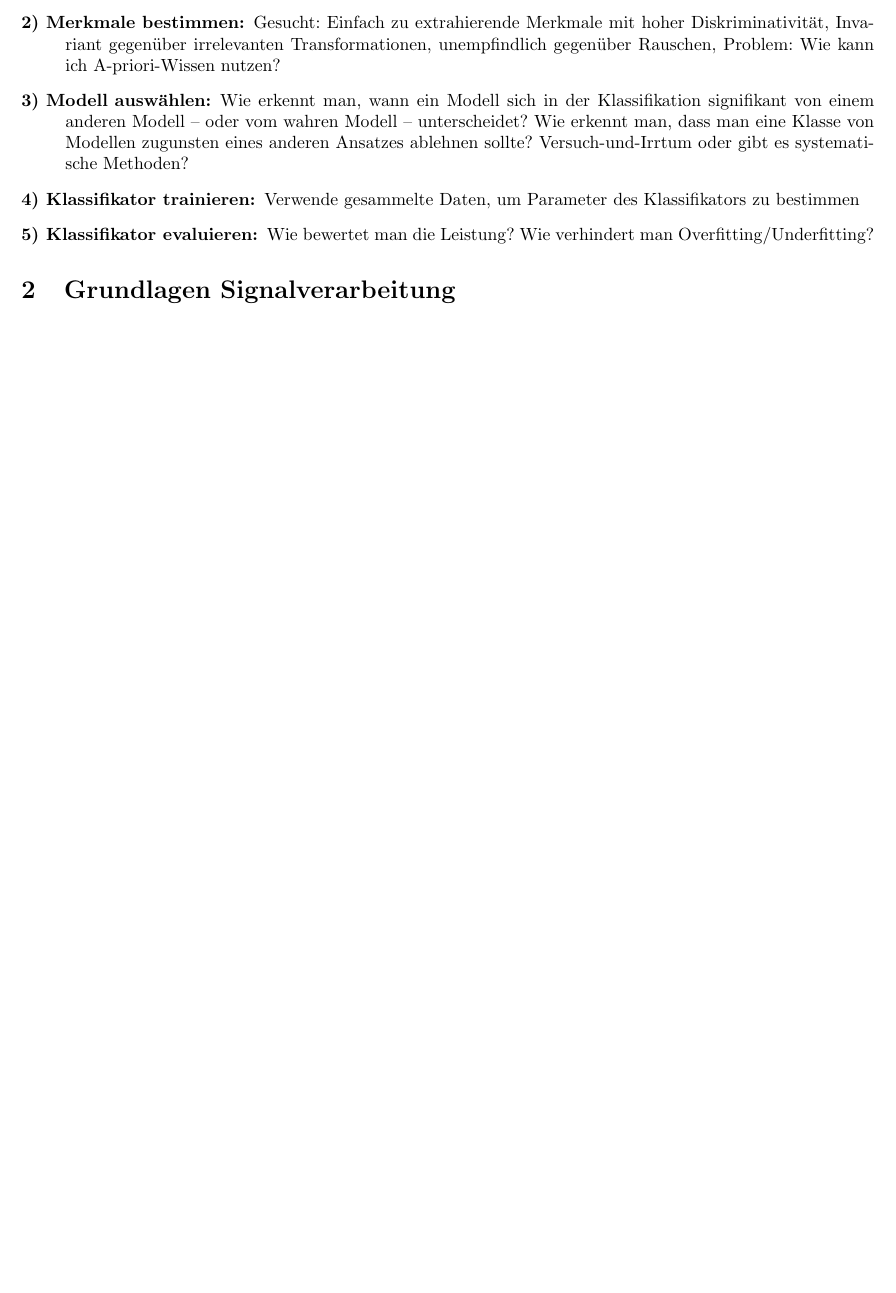
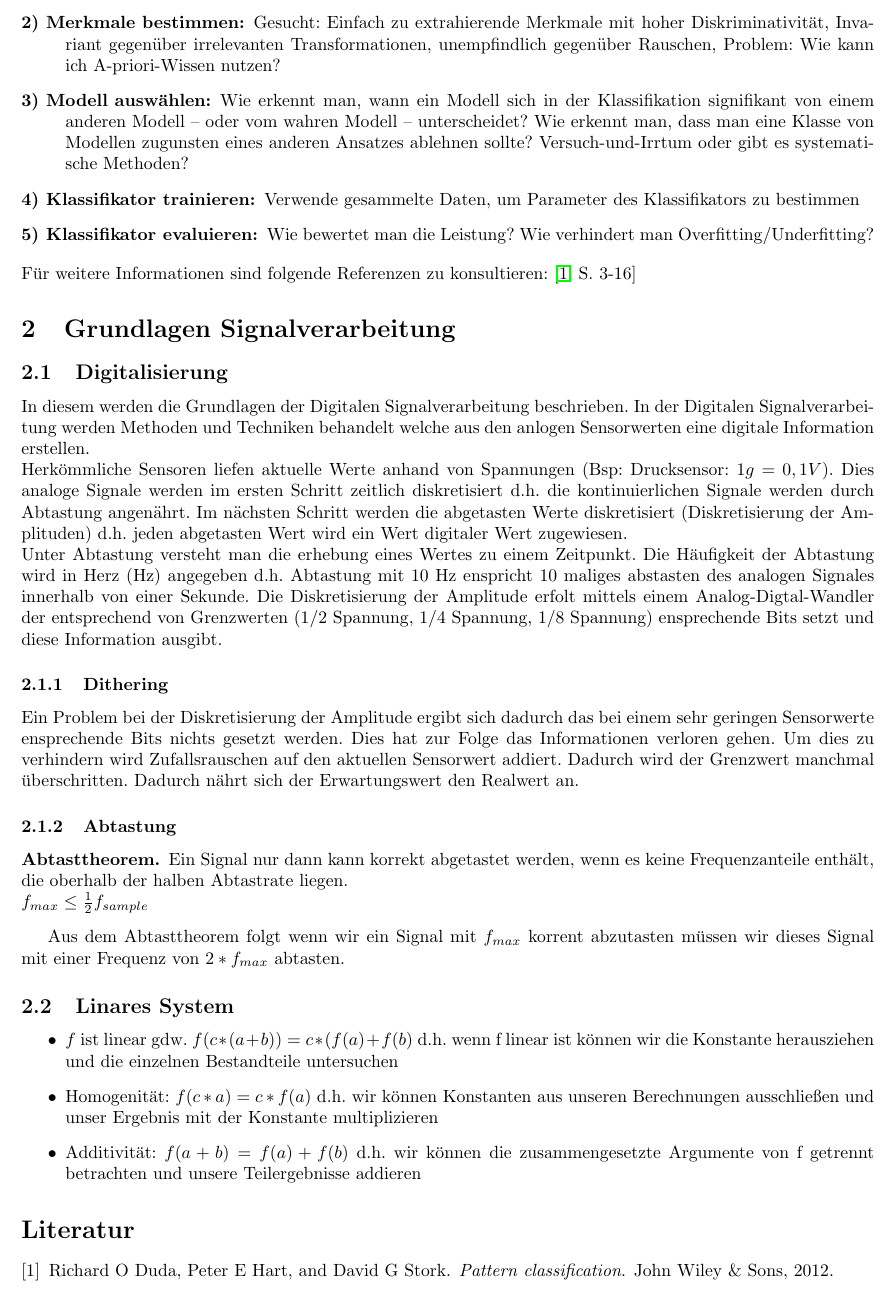
Before and after one commit to ZusammenfassungenBaMaUniHro/Mustererkennung-und-Kontextanalyse, a LaTeX document (Mustererkennung und Kontextanalyse.tex): part of page 2 of 2, cut so that both start at the same text, the shorter picture padded with empty space. The pictures show the PDF file Mustererkennung und Kontextanalyse.pdf that the author committed with the source.

Commit message:
some progress

```diff
--- a/Mustererkennung und Kontextanalyse.tex
+++ b/Mustererkennung und Kontextanalyse.tex
@@ -51,5 +54,32 @@ Macht euch eigene Notizen oder ergänzt/korrigiert meine Ausführungen!
 		\item[4) Klassifikator trainieren:] Verwende gesammelte Daten, um Parameter des Klassifikators zu bestimmen
 		\item[5) Klassifikator evaluieren:] Wie bewertet man die Leistung? Wie verhindert man Overfitting/Underfitting?
 	\end{description}
+	Für weitere Informationen sind folgende Referenzen zu konsultieren: \cite[S. 3-16]{dudaPattern}
 \section{Grundlagen Signalverarbeitung}
+	\subsection{Digitalisierung}
+		In diesem werden die Grundlagen der Digitalen Signalverarbeitung beschrieben. In der Digitalen Signalverarbeitung werden Methoden und Techniken behandelt welche aus den anlogen Sensorwerten eine digitale Information erstellen.\\
+		Herkömmliche Sensoren liefen aktuelle Werte anhand von Spannungen (Bsp: Drucksensor: $1g = 0,1V$). Dies analoge Signale werden im ersten Schritt zeitlich diskretisiert d.h. die kontinuierlichen Signale werden durch Abtastung angenährt. Im nächsten Schritt werden die abgetasten Werte diskretisiert (Diskretisierung der Amplituden) d.h. jeden abgetasten Wert wird ein Wert digitaler Wert zugewiesen.\\
+		Unter Abtastung versteht man die erhebung eines Wertes zu einem Zeitpunkt. Die Häufigkeit der Abtastung wird in Herz (Hz) angegeben d.h. Abtastung mit 10 Hz enspricht 10 maliges abstasten des analogen Signales innerhalb von einer Sekunde.\
+		Die Diskretisierung der Amplitude erfolt mittels einem Analog-Digtal-Wandler der entsprechend von Grenzwerten (1/2 Spannung, 1/4 Spannung, 1/8 Spannung) ensprechende Bits setzt und diese Information ausgibt.
+		\subsubsection{Dithering}
+		Ein Problem bei der Diskretisierung der Amplitude ergibt sich dadurch das bei einem sehr geringen Sensorwerte ensprechende Bits nichts gesetzt werden. Dies hat zur Folge das Informationen verloren gehen. Um dies zu verhindern wird Zufallsrauschen auf den aktuellen Sensorwert addiert. Dadurch wird der Grenzwert manchmal überschritten. Dadurch nährt sich der Erwartungswert den Realwert an.
+		\subsubsection{Abtastung}
+		\begin{Abtasttheorem}
+			Ein Signal nur dann kann korrekt abgetastet werden, wenn es keine
+			Frequenzanteile enthält, die oberhalb der halben Abtastrate liegen.\\
+			$f_{max} \leq \frac{1}{2}f_{sample}$
+		\end{Abtasttheorem}
+		Aus dem Abtasttheorem folgt wenn wir ein Signal mit $f_{max}$ korrent abzutasten müssen wir dieses Signal mit einer Frequenz von $2*f_{max}$ abtasten.
+	\subsection{Linares System}
+	\begin{itemize}
+		\item $f$ ist linear gdw. $f(c*(a+b)) = c*(f(a) + f(b)$ d.h. wenn f linear ist können wir die Konstante herausziehen und die einzelnen Bestandteile untersuchen
+		\item Homogenität: $f(c*a) = c*f(a)$ d.h. wir können Konstanten aus unseren Berechnungen ausschließen und unser Ergebnis mit der Konstante multiplizieren
+		\item Additivität: $f(a+b) = f(a)+f(b)$ d.h. wir können die zusammengesetzte Argumente von f getrennt betrachten und unsere Teilergebnisse addieren
+	\end{itemize}
+
+
+
+\bibliography{library}
+\bibliographystyle{plain}
+
 \end{document}
```
Also changed, not shown: Mustererkennung und Kontextanalyse.pdf, Mustererkennung und Kontextanalyse.tex (3 more changed lines).
